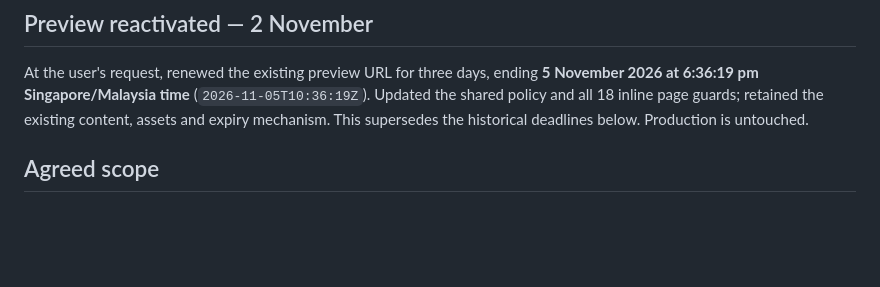
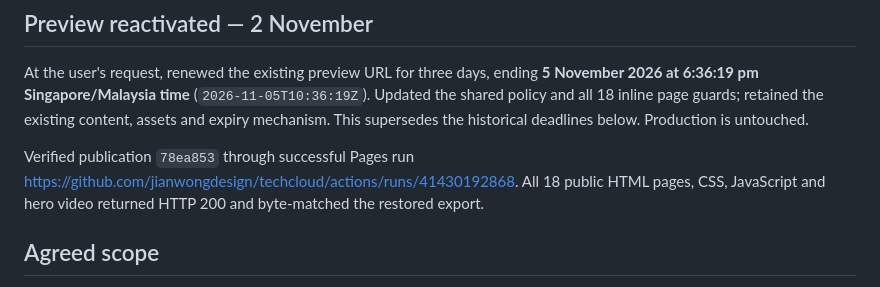
Before and after one commit to jianwongdesign/techcloud, a Markdown page: HANDOFF.md, the part around the change. Rendered like a GitHub page; blank space fills up the shorter version.

Commit message:
Record verified preview reactivation

```diff
--- a/HANDOFF.md
+++ b/HANDOFF.md
@@ -13,6 +13,8 @@ Updated 2 November 2026.
 ## Preview reactivated — 2 November
 
 At the user's request, renewed the existing preview URL for three days, ending **5 November 2026 at 6:36:19 pm Singapore/Malaysia time** (`2026-11-05T10:36:19Z`). Updated the shared policy and all 18 inline page guards; retained the existing content, assets and expiry mechanism. This supersedes the historical deadlines below. Production is untouched.
+
+Verified publication `78ea853` through successful Pages run https://github.com/jianwongdesign/techcloud/actions/runs/41430192868. All 18 public HTML pages, CSS, JavaScript and hero video returned HTTP 200 and byte-matched the restored export.
 
 ## Agreed scope
 
```
